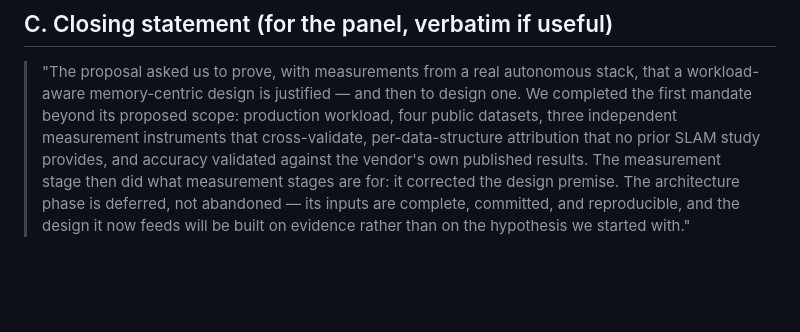
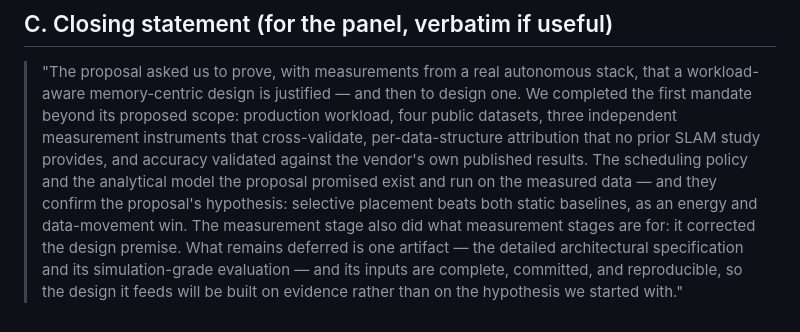
Before and after one commit to mij001/cuvslam-stack, a Markdown page: docs/PROPOSAL_FULFILLMENT.md, the part around one of its changes. Rendered like a GitHub page; blank space fills up the shorter version.

```diff
--- a/docs/PROPOSAL_FULFILLMENT.md
+++ b/docs/PROPOSAL_FULFILLMENT.md
@@ -292,8 +326,12 @@ moment one can be procured.
 > production workload, four public datasets, three independent measurement
 > instruments that cross-validate, per-data-structure attribution that no
 > prior SLAM study provides, and accuracy validated against the vendor's own
-> published results. The measurement stage then did what measurement stages
-> are for: it corrected the design premise. The architecture phase is
-> deferred, not abandoned — its inputs are complete, committed, and
-> reproducible, and the design it now feeds will be built on evidence
-> rather than on the hypothesis we started with."
+> published results. The scheduling policy and the analytical model the
+> proposal promised exist and run on the measured data — and they confirm
+> the proposal's hypothesis: selective placement beats both static
+> baselines, as an energy and data-movement win. The measurement stage also
+> did what measurement stages are for: it corrected the design premise.
+> What remains deferred is one artifact — the detailed architectural
+> specification and its simulation-grade evaluation — and its inputs are
+> complete, committed, and reproducible, so the design it feeds will be
+> built on evidence rather than on the hypothesis we started with."
```
Also changed, not shown: other parts of docs/PROPOSAL_FULFILLMENT.md (+68 -34 lines).
